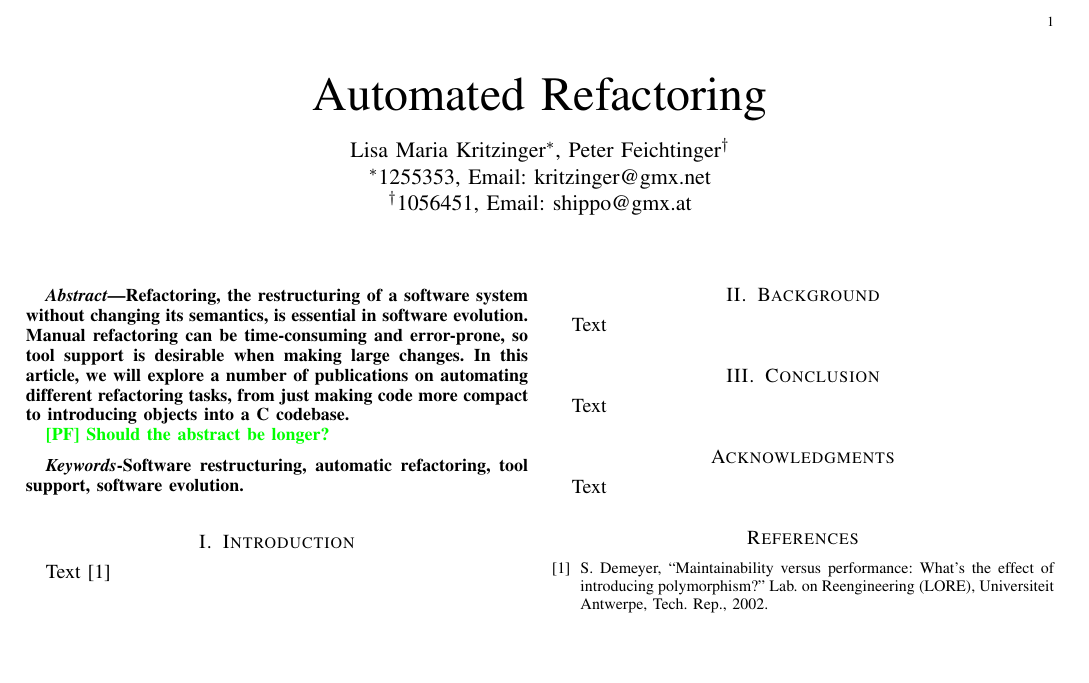
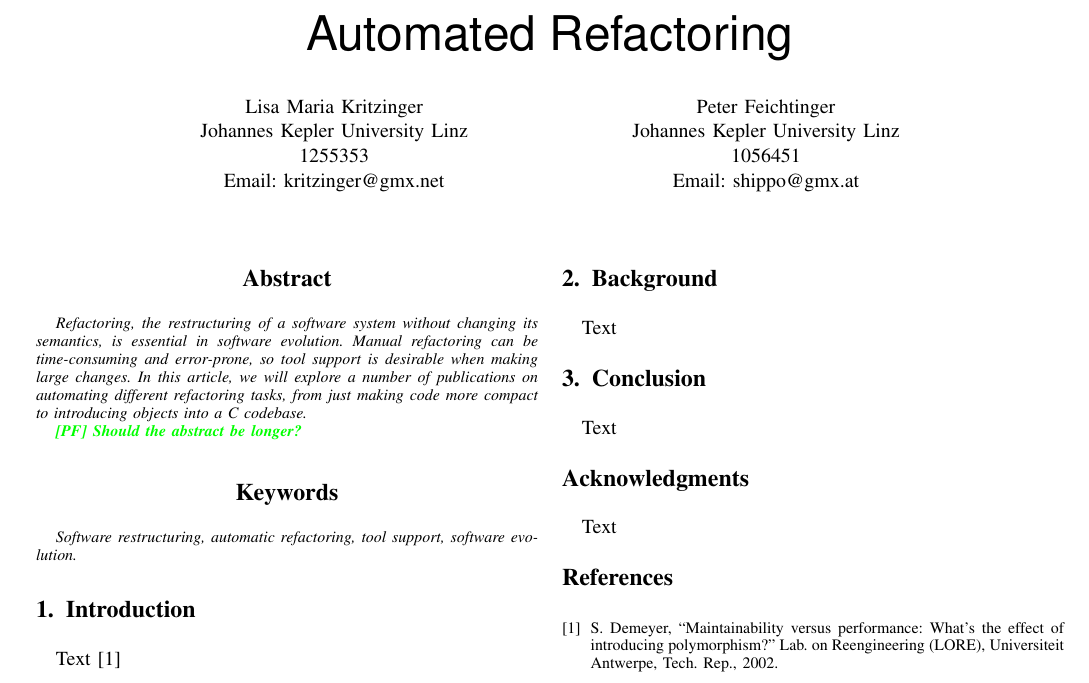
Before and after one commit to PeterFeicht/sese2017, a LaTeX paper (draftpaper/AutomatedRefactoring.tex): part of the page, cut at the place of the change, the shorter picture padded with empty space. Compiled offline with pdfLaTeX.

Commit message:
Change paper to a conference paper
This adds class options to make the paper a conference paper with IEEE
Computer Society style using A4 paper. The author block is changed
accordingly, and I added some newlines throughout the document for
easier parsing.

```diff
--- a/draftpaper/AutomatedRefactoring.tex
+++ b/draftpaper/AutomatedRefactoring.tex
@@ -1,4 +1,4 @@
-\documentclass[journal]{IEEEtran}
+\documentclass[conference,compsoc,a4paper]{IEEEtran}
 
 \usepackage{float}
 \usepackage[utf8]{inputenc}
@@ -20,16 +20,21 @@
 \newcommand{\lk}[1]{\textcolor{orange}{\textbf{[LK] #1}}}
 \newcommand{\pf}[1]{\textcolor{green}{\textbf{[PF] #1}}}
 
+
 \begin{document}
+
 \title{Automated Refactoring}
-
-
-\author{\IEEEauthorblockN{Lisa Maria Kritzinger\IEEEauthorrefmark{1}, Peter Feichtinger\IEEEauthorrefmark{2}}
-
-\IEEEauthorblockA{\IEEEauthorrefmark{1}1255353, Email: kritzinger@gmx.net}
-
-\IEEEauthorblockA{\IEEEauthorrefmark{2}1056451, Email: shippo@gmx.at}}
-
+\author{
+  \IEEEauthorblockN{Lisa Maria Kritzinger}
+  \IEEEauthorblockA{Johannes Kepler University Linz\\
+    1255353\\
+    Email: kritzinger@gmx.net}
+  \and
+  \IEEEauthorblockN{Peter Feichtinger}
+  \IEEEauthorblockA{Johannes Kepler University Linz\\
+    1056451\\
+    Email: shippo@gmx.at}
+}
 
 % make the title area
 \maketitle
```
Also changed, not shown: draftpaper/AutomatedRefactoring.tex (4 more changed lines).
